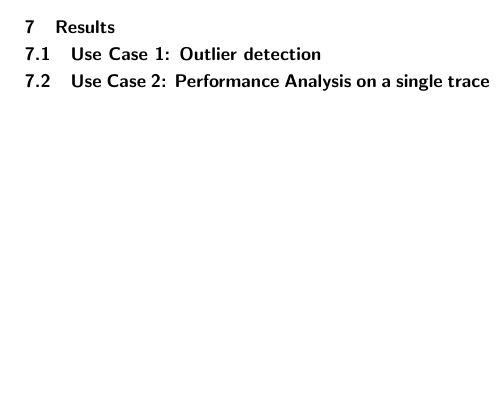
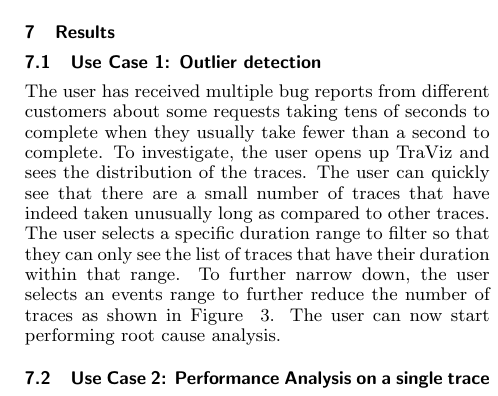
Before and after one commit to vaastav/TraViz, a LaTeX document (report/report.tex, which reads report/results.tex): part of one column of page 6 of 9 before the commit and part of one column of page 6 of 10 after it, cut so that both start at the same text, the shorter picture padded with empty space. Compiled offline with pdfLaTeX.

Commit message:
Add 2 more usecases

```diff
--- a/report/results.tex
+++ b/report/results.tex
@@ -2,3 +7,17 @@
+    \label{fig:outlier}
+\end{figure*}
 
 \subsection{Use Case 1: Outlier detection}
 
+The user has received multiple bug reports from different customers
+about some requests taking tens of seconds to complete when they
+usually take fewer than a second to complete. To investigate, the
+user opens up TraViz and sees the distribution of the traces. The
+user can quickly see that there are a small number of traces
+that have indeed taken unusually long as compared to other traces.
+The user selects a specific duration range to filter so that
+they can only see the list of traces that have their duration
+within that range. To further narrow down, the user selects
+an events range to further reduce the number of traces as shown
+in Figure ~\ref{fig:outlier}. The user can now start performing
+root cause analysis.
@@ -4,0 +29,2 @@
+    \label{fig:outlier}
+\end{figure*}
```
Also changed, not shown: report/fig/outlier.PNG (added), report/fig/swimlane.PNG (added), report/results.tex (20 more changed lines).
